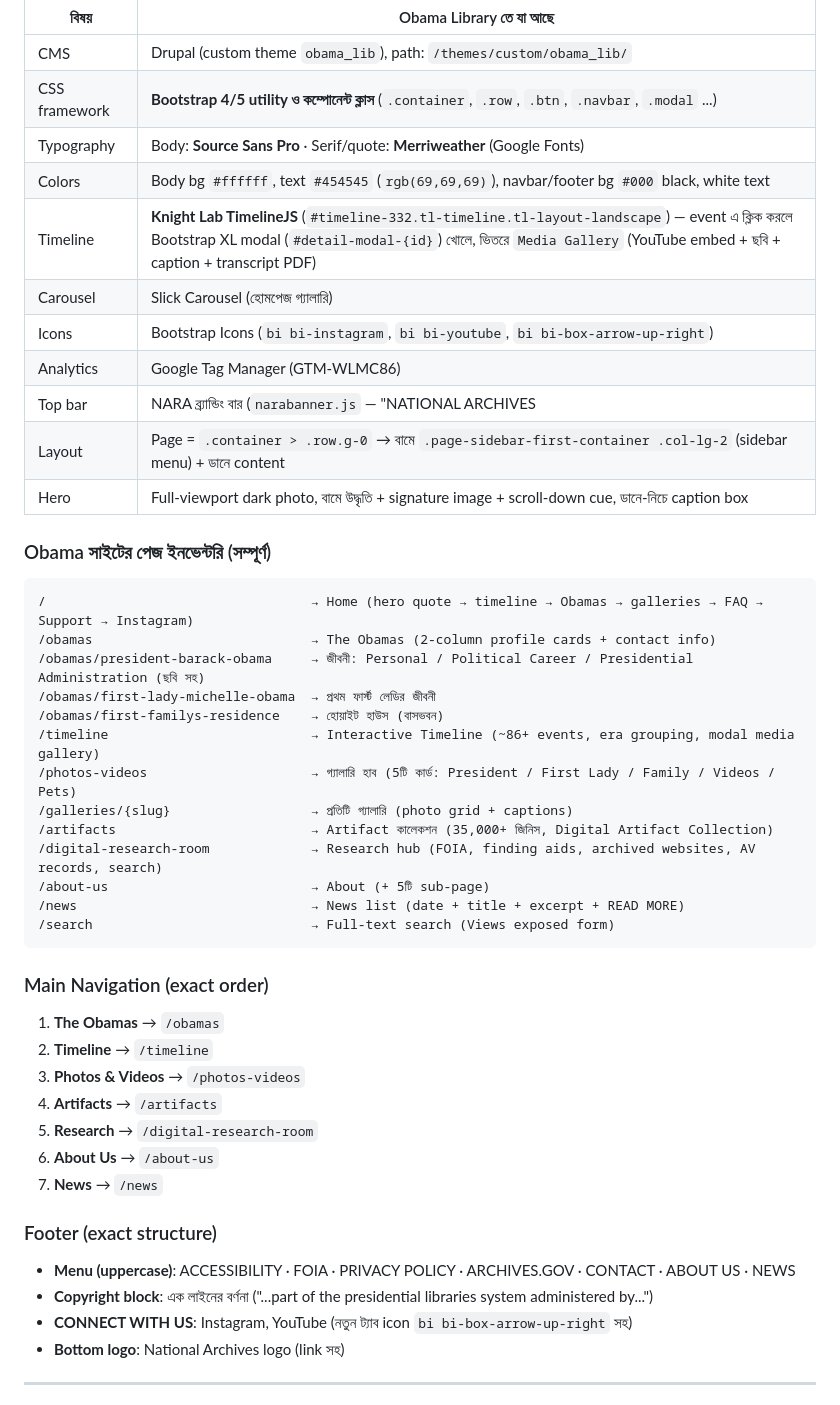
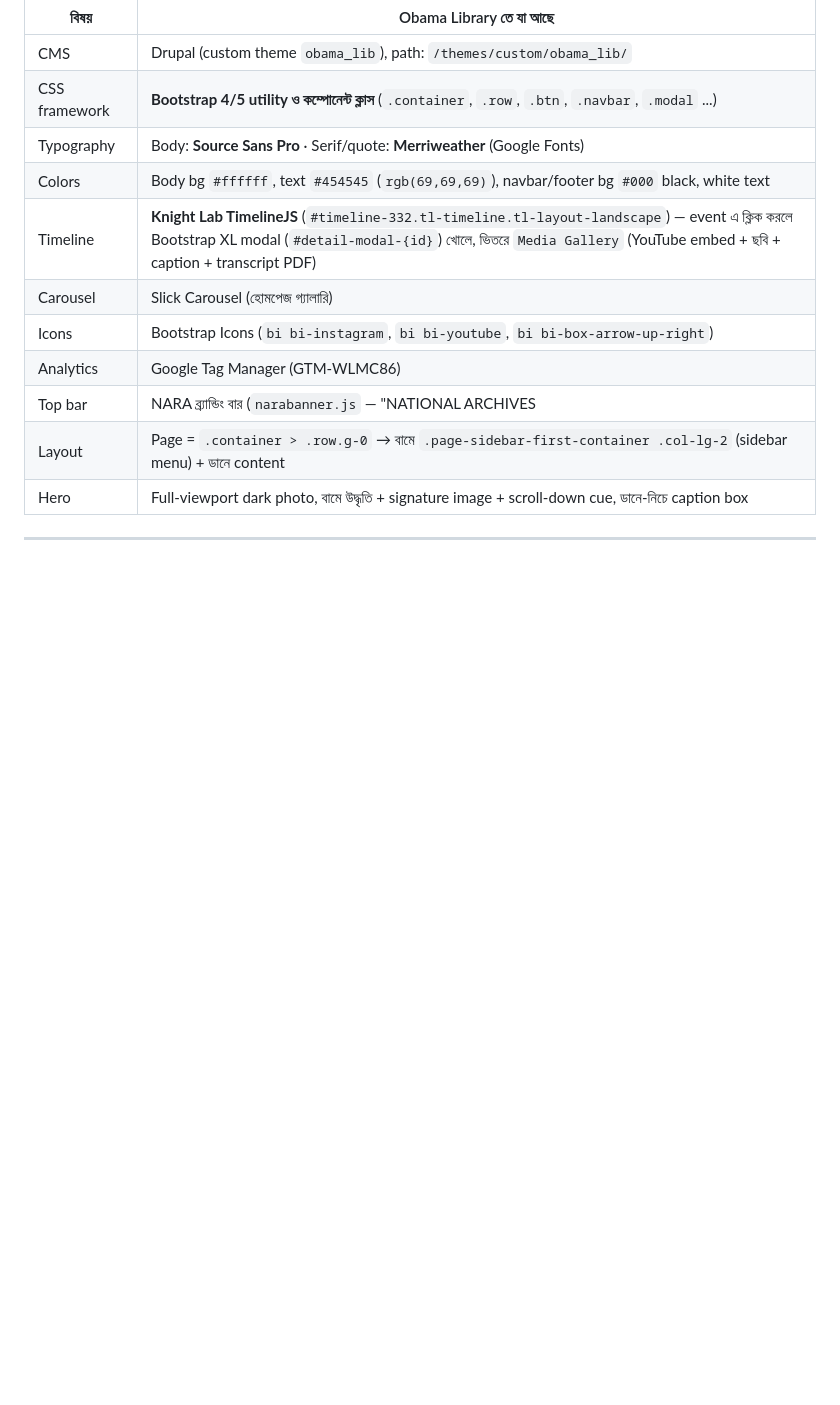
Before and after one commit to Sakhawathossen04/ZIA-MEMORIAL-LIBRARY, a Markdown page: README.md, the part around one of its changes. Rendered like a GitHub page; blank space fills up the shorter version.

Commit message:
Clean up README by removing Obama site details
Removed detailed site inventory and navigation structure for the Obama site.

````diff
--- a/README.md
+++ b/README.md
@@ -20,38 +20,7 @@
 | Layout | Page = `.container > .row.g-0` → বামে `.page-sidebar-first-container .col-lg-2` (sidebar menu) + ডানে content |
 | Hero | Full-viewport dark photo, বামে উদ্ধৃতি + signature image + scroll-down cue, ডানে-নিচে caption box |
 
-### Obama সাইটের পেজ ইনভেন্টরি (সম্পূর্ণ)
 
-```
-/                                  → Home (hero quote → timeline → Obamas → galleries → FAQ → Support → Instagram)
-/obamas                            → The Obamas (2-column profile cards + contact info)
-/obamas/president-barack-obama     → জীবনী: Personal / Political Career / Presidential Administration (ছবি সহ)
-/obamas/first-lady-michelle-obama  → প্রথম ফার্স্ট লেডির জীবনী
-/obamas/first-familys-residence    → হোয়াইট হাউস (বাসভবন)
-/timeline                          → Interactive Timeline (~86+ events, era grouping, modal media gallery)
-/photos-videos                     → গ্যালারি হাব (5টি কার্ড: President / First Lady / Family / Videos / Pets)
-/galleries/{slug}                  → প্রতিটি গ্যালারি (photo grid + captions)
-/artifacts                         → Artifact কালেকশন (35,000+ জিনিস, Digital Artifact Collection)
-/digital-research-room             → Research hub (FOIA, finding aids, archived websites, AV records, search)
-/about-us                          → About (+ 5টি sub-page)
-/news                              → News list (date + title + excerpt + READ MORE)
-/search                            → Full-text search (Views exposed form)
-```
-
-### Main Navigation (exact order)
-1. **The Obamas** → `/obamas`
-2. **Timeline** → `/timeline`
-3. **Photos & Videos** → `/photos-videos`
-4. **Artifacts** → `/artifacts`
-5. **Research** → `/digital-research-room`
-6. **About Us** → `/about-us`
-7. **News** → `/news`
-
-### Footer (exact structure)
-- **Menu (uppercase)**: ACCESSIBILITY · FOIA · PRIVACY POLICY · ARCHIVES.GOV · CONTACT · ABOUT US · NEWS
-- **Copyright block**: এক লাইনের বর্ণনা ("...part of the presidential libraries system administered by...")
-- **CONNECT WITH US**: Instagram, YouTube (নতুন ট্যাব icon `bi bi-box-arrow-up-right` সহ)
-- **Bottom logo**: National Archives logo (link সহ)
 
 ---
 
````
Also changed, not shown: other parts of README.md (+0 -30 lines).
